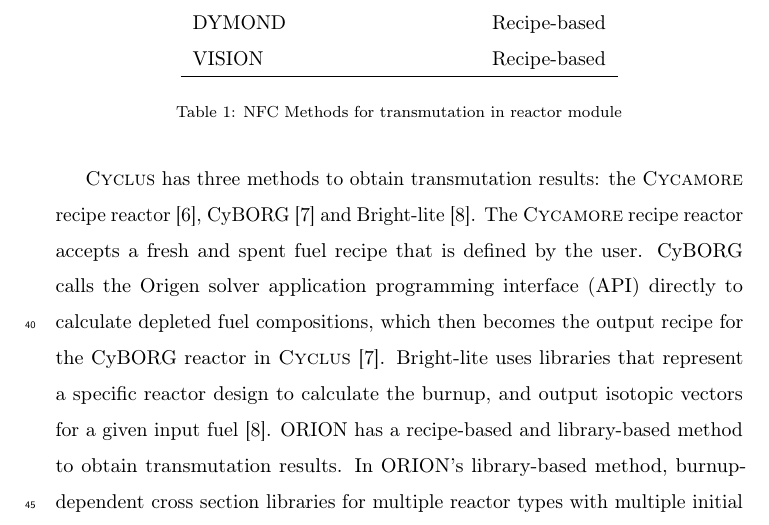
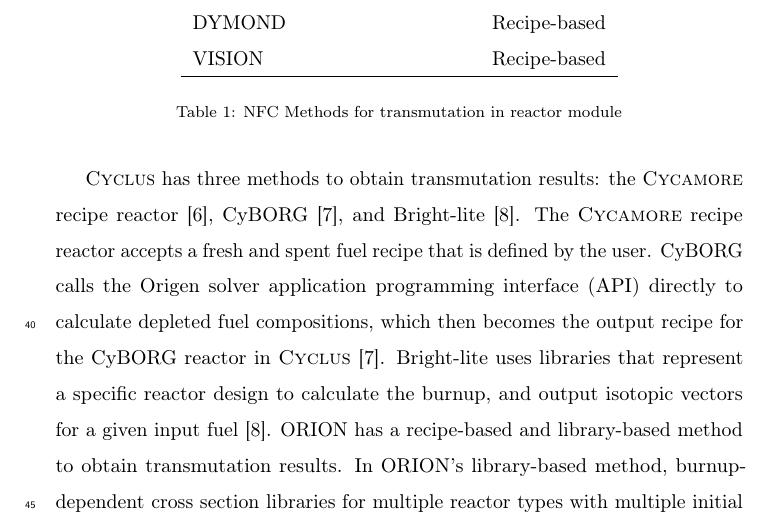
Before and after one commit to jbae11/depletion_rom, a LaTeX paper (docs/main.tex, which reads docs/introduction.tex): part of page 3 of 30, cut so that both start at the same text. Compiled offline with pdfLaTeX.

Commit message:
Update docs/introduction.tex
Co-Authored-By: gwenchee <gwendolynchee95@gmail.com>

```diff
--- a/docs/introduction.tex
+++ b/docs/introduction.tex
@@ -68,7 +68,7 @@
 
 \Cyclus has three methods to obtain transmutation results: the \Cycamore
 recipe reactor \cite{huff_extensions_2014}, CyBORG
-\cite{skutnik_cyborg_2016} and Bright-lite \cite{flanagan_brightlite_2014}.
+\cite{skutnik_cyborg_2016}, and Bright-lite \cite{flanagan_brightlite_2014}.
 The \Cycamore recipe reactor accepts a fresh and spent fuel recipe that is
 defined by the user.
 CyBORG calls the Origen solver \gls{API} directly to calculate depleted fuel
```
